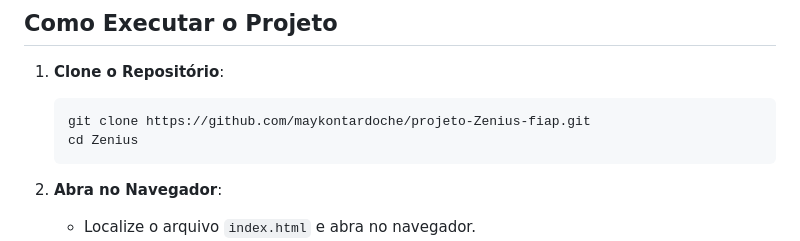
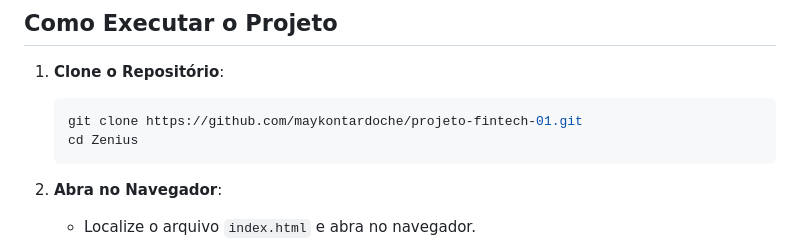
Before and after one commit to maykontardoche/projeto-fintech-01, a Markdown page: README.md, the part around the change. GitHub-like rendering.

````diff
--- a/README.md
+++ b/README.md
@@ -94,7 +94,7 @@ A estrutura do projeto está organizada da seguinte forma:
 
 1. **Clone o Repositório**:
    ```bash
-   git clone https://github.com/maykontardoche/projeto-Zenius-fiap.git
+   git clone https://github.com/maykontardoche/projeto-fintech-01.git
    cd Zenius
    ```
 
````
